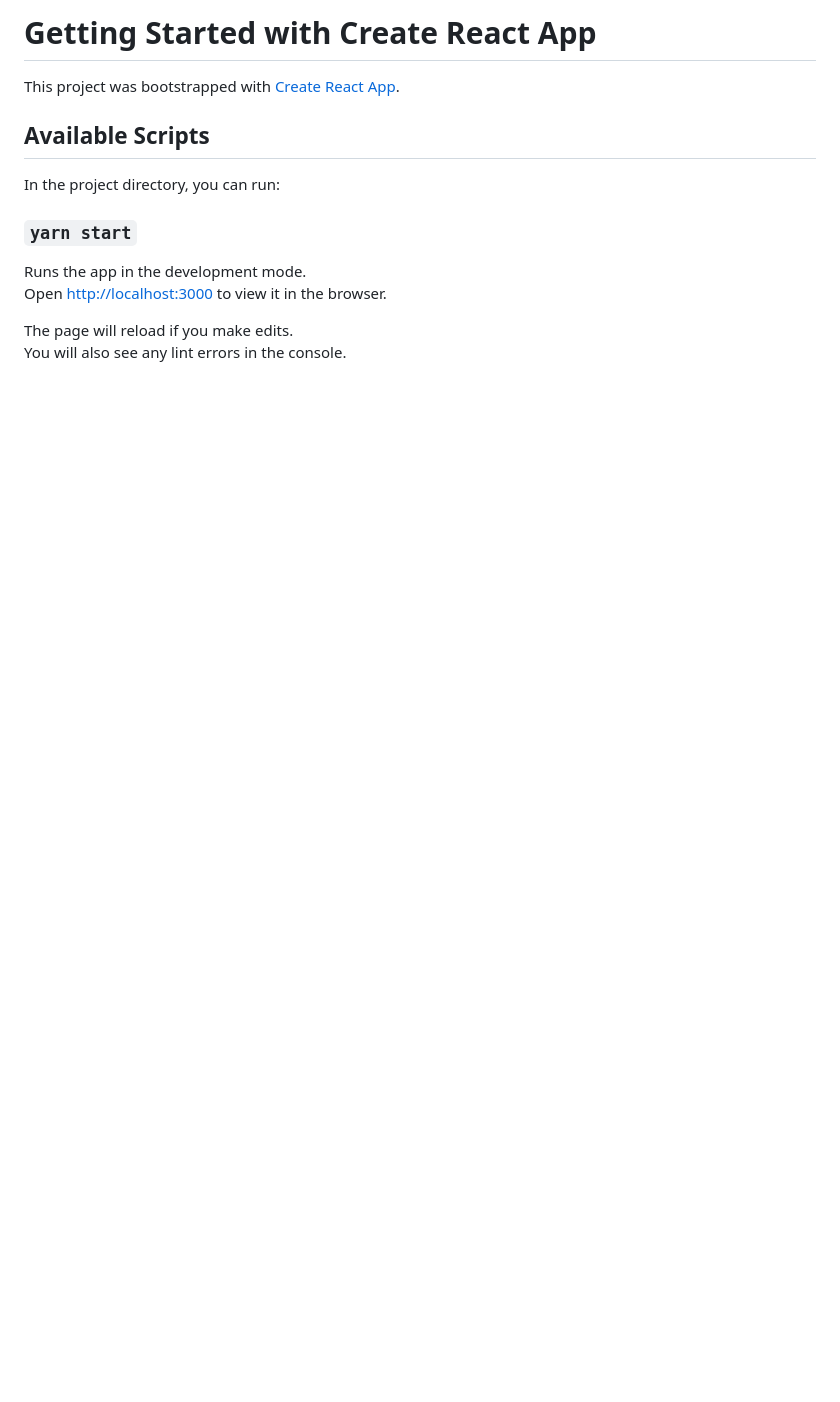
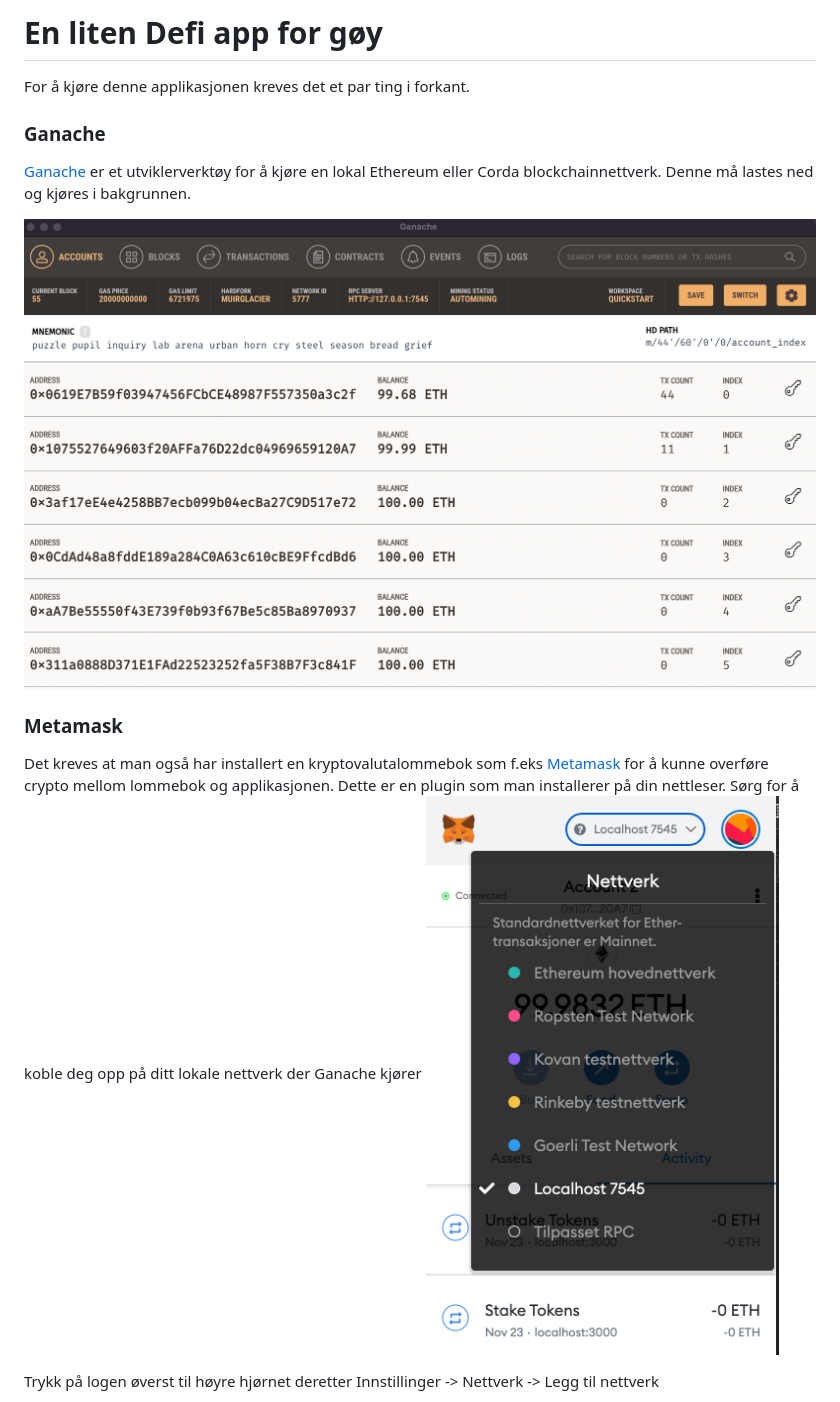
Before and after one commit to tofiksa/cryptxchange, a Markdown page: README.md, the part around the change printed below. Drawn GitHub-style; pictures changed too: docs/Ganache.png (added), docs/Metamask.png (added); blank space fills up the shorter version.

```diff
--- a/README.md
+++ b/README.md
@@ -1,16 +1,16 @@
-# Getting Started with Create React App
+# En liten Defi app for gøy
 
-This project was bootstrapped with [Create React App](https://github.com/facebook/create-react-app).
+For å kjøre denne applikasjonen kreves det et par ting i forkant.
 
-## Available Scripts
+### Ganache
 
-In the project directory, you can run:
+[Ganache](https://www.trufflesuite.com/ganache) er et utviklerverktøy for å kjøre en lokal Ethereum eller Corda blockchainnettverk. Denne må lastes ned og kjøres i bakgrunnen.
 
-### `yarn start`
+![Ganachebilde](https://github.com/tofiksa/cryptxchange/blob/main/docs/Ganache.png)
 
-Runs the app in the development mode.\
-Open [http://localhost:3000](http://localhost:3000) to view it in the browser.
+### Metamask
+Det kreves at man også har installert en kryptovalutalommebok som f.eks [Metamask](https://metamask.io/) for å kunne overføre crypto mellom lommebok og applikasjonen. Dette er en plugin som man installerer på din nettleser. Sørg for å koble deg opp på ditt lokale nettverk der Ganache kjører
+![Metamask](https://github.com/tofiksa/cryptxchange/blob/main/docs/Metamask.png)
 
-The page will reload if you make edits.\
-You will also see any lint errors in the console.
+Trykk på logen øverst til høyre hjørnet deretter Innstillinger -> Nettverk -> Legg til nettverk
 
```
Also changed, not shown: other parts of README.md (+23 -42 lines), docs/Metamask_del2.png (added), 2 other files.
